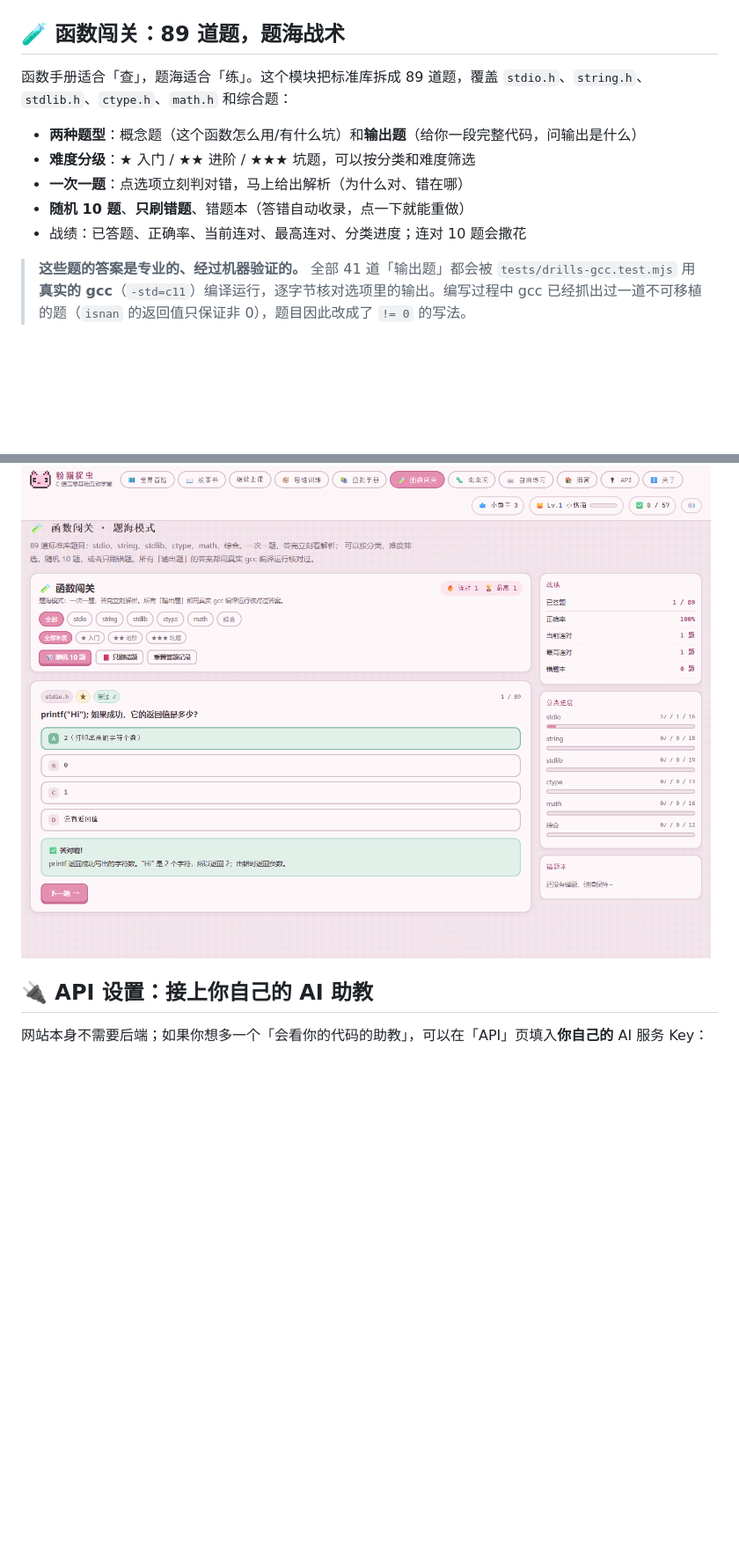
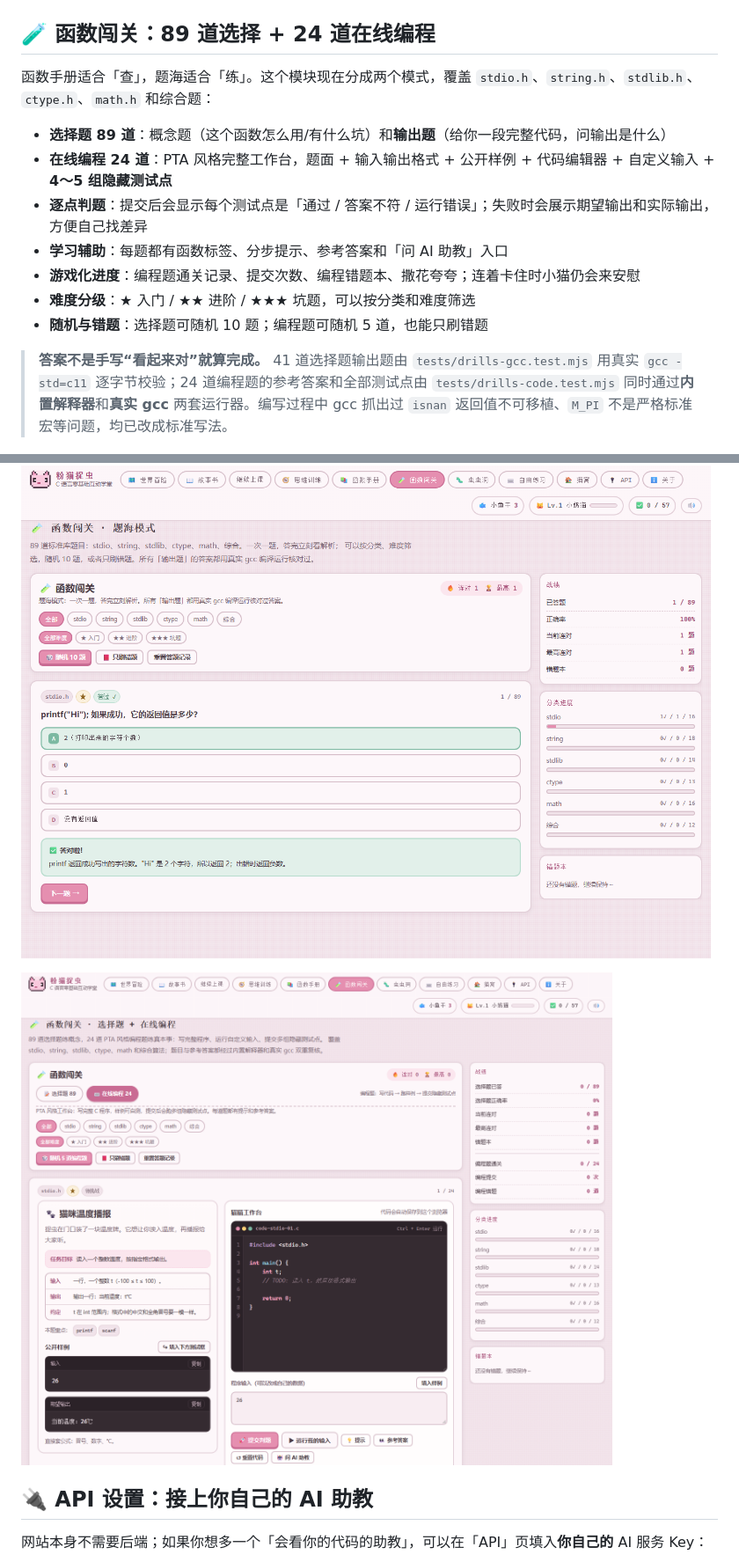
Before and after one commit to zyl0723/fenmao-zhuochong, a Markdown page: README.md, 2 parts joined by grey strips. Shown at 88% size. Drawn GitHub-style; pictures changed too: docs/preview-code-drills.png (added); blank space fills up the shorter version.

```diff
--- a/README.md
+++ b/README.md
@@ -152,19 +152,23 @@ for (int i = 1; i <= 5; i++) {   // 重复 5 次
 - 还带 **printf / scanf 格式符速查表**、**角度 ↔ 弧度换算表**、**整数范围表**
 
 ![C 函数手册](docs/preview-funcs.png)
-## 🧪 函数闯关：89 道题，题海战术
+## 🧪 函数闯关：89 道选择 + 24 道在线编程
 
-函数手册适合「查」，题海适合「练」。这个模块把标准库拆成 89 道题，覆盖 `stdio.h`、`string.h`、`stdlib.h`、`ctype.h`、`math.h` 和综合题：
+函数手册适合「查」，题海适合「练」。这个模块现在分成两个模式，覆盖 `stdio.h`、`string.h`、`stdlib.h`、`ctype.h`、`math.h` 和综合题：
 
-- **两种题型**：概念题（这个函数怎么用/有什么坑）和**输出题**（给你一段完整代码，问输出是什么）
+- **选择题 89 道**：概念题（这个函数怎么用/有什么坑）和**输出题**（给你一段完整代码，问输出是什么）
+- **在线编程 24 道**：PTA 风格完整工作台，题面 + 输入输出格式 + 公开样例 + 代码编辑器 + 自定义输入 + **4～5 组隐藏测试点**
+- **逐点判题**：提交后会显示每个测试点是「通过 / 答案不符 / 运行错误」；失败时会展示期望输出和实际输出，方便自己找差异
+- **学习辅助**：每题都有函数标签、分步提示、参考答案和「问 AI 助教」入口
+- **游戏化进度**：编程题通关记录、提交次数、编程错题本、撒花夸夸；连着卡住时小猫仍会来安慰
 - **难度分级**：★ 入门 / ★★ 进阶 / ★★★ 坑题，可以按分类和难度筛选
-- **一次一题**：点选项立刻判对错，马上给出解析（为什么对、错在哪）
-- **随机 10 题**、**只刷错题**、错题本（答错自动收录，点一下就能重做）
-- 战绩：已答题、正确率、当前连对、最高连对、分类进度；连对 10 题会撒花
+- **随机与错题**：选择题可随机 10 题；编程题可随机 5 道，也能只刷错题
 
-> **这些题的答案是专业的、经过机器验证的。** 全部 41 道「输出题」都会被 `tests/drills-gcc.test.mjs` 用**真实的 gcc**（`-std=c11`）编译运行，逐字节核对选项里的输出。编写过程中 gcc 已经抓出过一道不可移植的题（`isnan` 的返回值只保证非 0），题目因此改成了 `!= 0` 的写法。
+> **答案不是手写“看起来对”就算完成。** 41 道选择题输出题由 `tests/drills-gcc.test.mjs` 用真实 `gcc -std=c11` 逐字节校验；24 道编程题的参考答案和全部测试点由 `tests/drills-code.test.mjs` 同时通过**内置解释器**和**真实 gcc** 两套运行器。编写过程中 gcc 抓出过 `isnan` 返回值不可移植、`M_PI` 不是严格标准宏等问题，均已改成标准写法。
 
 ![函数闯关](docs/preview-drills.png)
+
+![在线编程工作台](docs/preview-code-drills.png)
 
 ## 🔌 API 设置：接上你自己的 AI 助教
 
```
Also changed, not shown: other parts of README.md (+6 -4 lines), CREDITS.md (+3 -2 lines), 9 other files.
